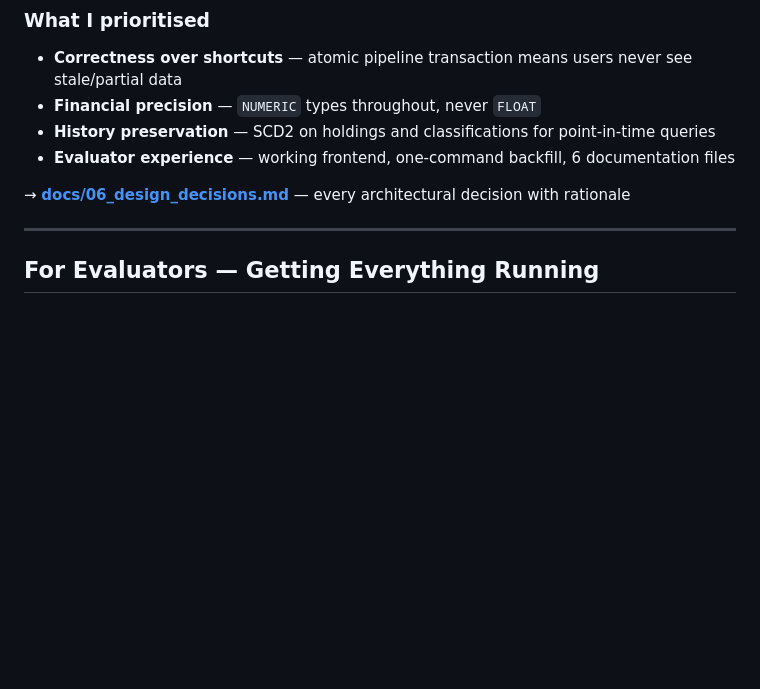
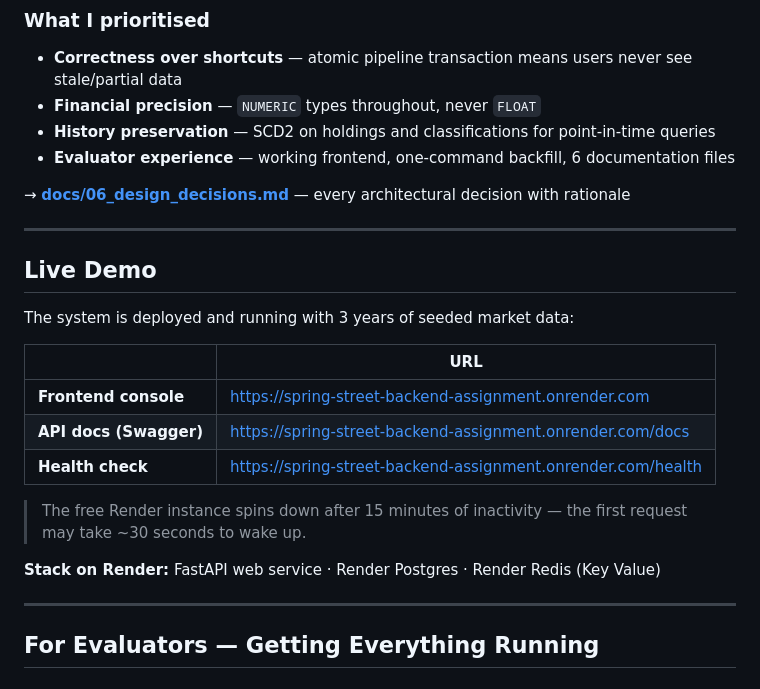
Before and after one commit to DevanshDhookia/Spring-Street-Backend-Assignment, a Markdown page: README.md, the part around the change. Rendered like a GitHub page; blank space fills up the shorter version.

Commit message:
Add live demo links to README

```diff
--- a/README.md
+++ b/README.md
@@ -65,6 +65,22 @@ Built the system phase by phase, committing each layer independently:
 - **Evaluator experience** — working frontend, one-command backfill, 6 documentation files
 
 → **[docs/06_design_decisions.md](docs/06_design_decisions.md)** — every architectural decision with rationale
+
+---
+
+## Live Demo
+
+The system is deployed and running with 3 years of seeded market data:
+
+| | URL |
+|---|---|
+| **Frontend console** | https://spring-street-backend-assignment.onrender.com |
+| **API docs (Swagger)** | https://spring-street-backend-assignment.onrender.com/docs |
+| **Health check** | https://spring-street-backend-assignment.onrender.com/health |
+
+> The free Render instance spins down after 15 minutes of inactivity — the first request may take ~30 seconds to wake up.
+
+**Stack on Render:** FastAPI web service · Render Postgres · Render Redis (Key Value)
 
 ---
 
```
